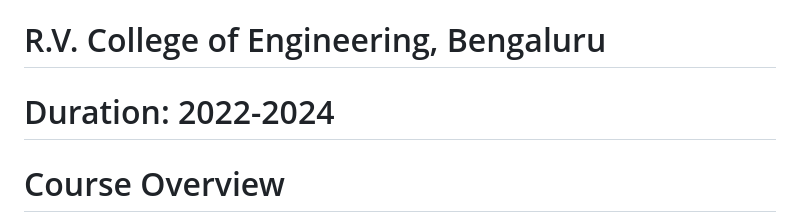
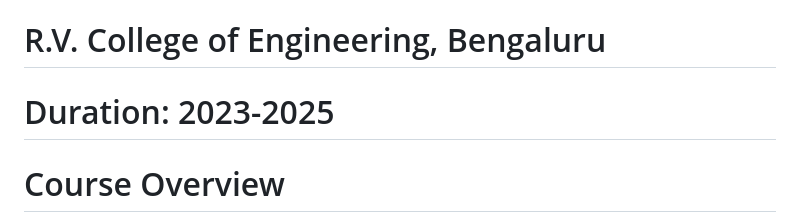
Before and after one commit to Anupganeshms/MCA_2023-2024, a Markdown page: README.md, the part around the change. Rendered like a GitHub page.

```diff
--- a/README.md
+++ b/README.md
@@ -1,6 +1,6 @@
 # Master of Computer Applications (MCA) Course
 # R.V. College of Engineering, Bengaluru
-# Duration: 2022-2024
+# Duration: 2023-2025
 
 # Course Overview
 
```
